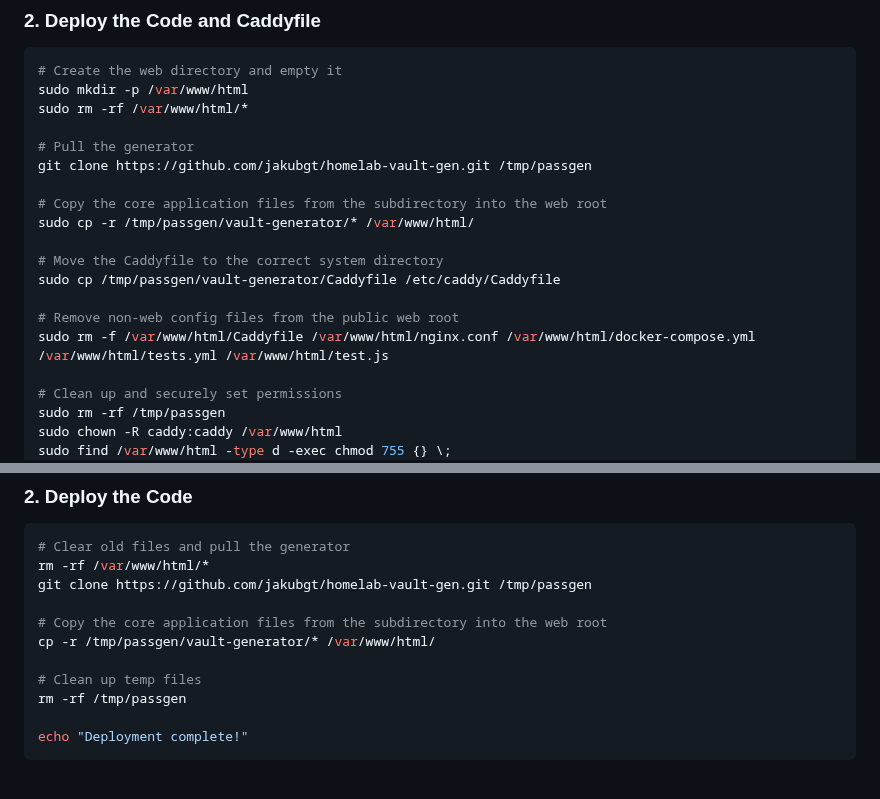
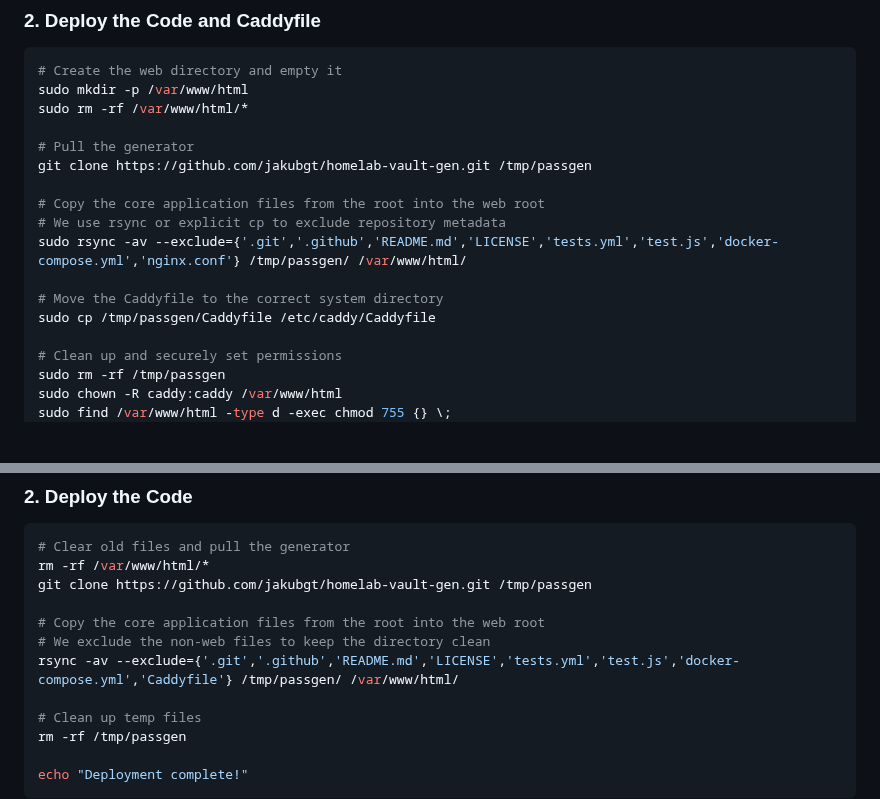
Before and after one commit to jakubgt/homelab-vault-gen, a Markdown page: README.md, 2 parts joined by grey strips. Rendered like a GitHub page; blank space fills up the shorter version.

```diff
--- a/README.md
+++ b/README.md
@@ -115,14 +115,12 @@ sudo rm -rf /var/www/html/*
 # Pull the generator
 git clone https://github.com/jakubgt/homelab-vault-gen.git /tmp/passgen
 
-# Copy the core application files from the subdirectory into the web root
-sudo cp -r /tmp/passgen/vault-generator/* /var/www/html/
+# Copy the core application files from the root into the web root
+# We use rsync or explicit cp to exclude repository metadata
+sudo rsync -av --exclude={'.git','.github','README.md','LICENSE','tests.yml','test.js','docker-compose.yml','nginx.conf'} /tmp/passgen/ /var/www/html/
 
 # Move the Caddyfile to the correct system directory
-sudo cp /tmp/passgen/vault-generator/Caddyfile /etc/caddy/Caddyfile
-
-# Remove non-web config files from the public web root
-sudo rm -f /var/www/html/Caddyfile /var/www/html/nginx.conf /var/www/html/docker-compose.yml /var/www/html/tests.yml /var/www/html/test.js
+sudo cp /tmp/passgen/Caddyfile /etc/caddy/Caddyfile
 
 # Clean up and securely set permissions
 sudo rm -rf /tmp/passgen
@@ -186,8 +184,9 @@ apt install nginx git ufw -y
 rm -rf /var/www/html/*
 git clone https://github.com/jakubgt/homelab-vault-gen.git /tmp/passgen
 
-# Copy the core application files from the subdirectory into the web root
-cp -r /tmp/passgen/vault-generator/* /var/www/html/
+# Copy the core application files from the root into the web root
+# We exclude the non-web files to keep the directory clean
+rsync -av --exclude={'.git','.github','README.md','LICENSE','tests.yml','test.js','docker-compose.yml','Caddyfile'} /tmp/passgen/ /var/www/html/
 
 # Clean up temp files
 rm -rf /tmp/passgen
```
